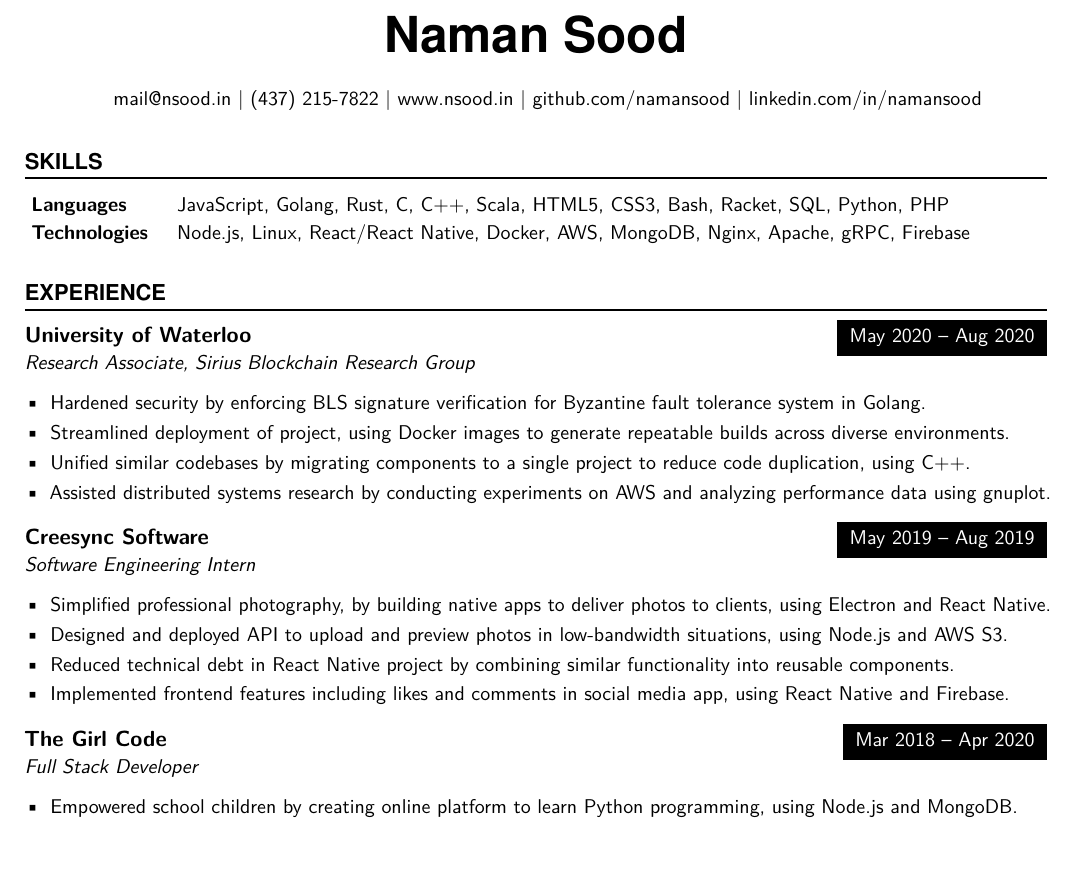
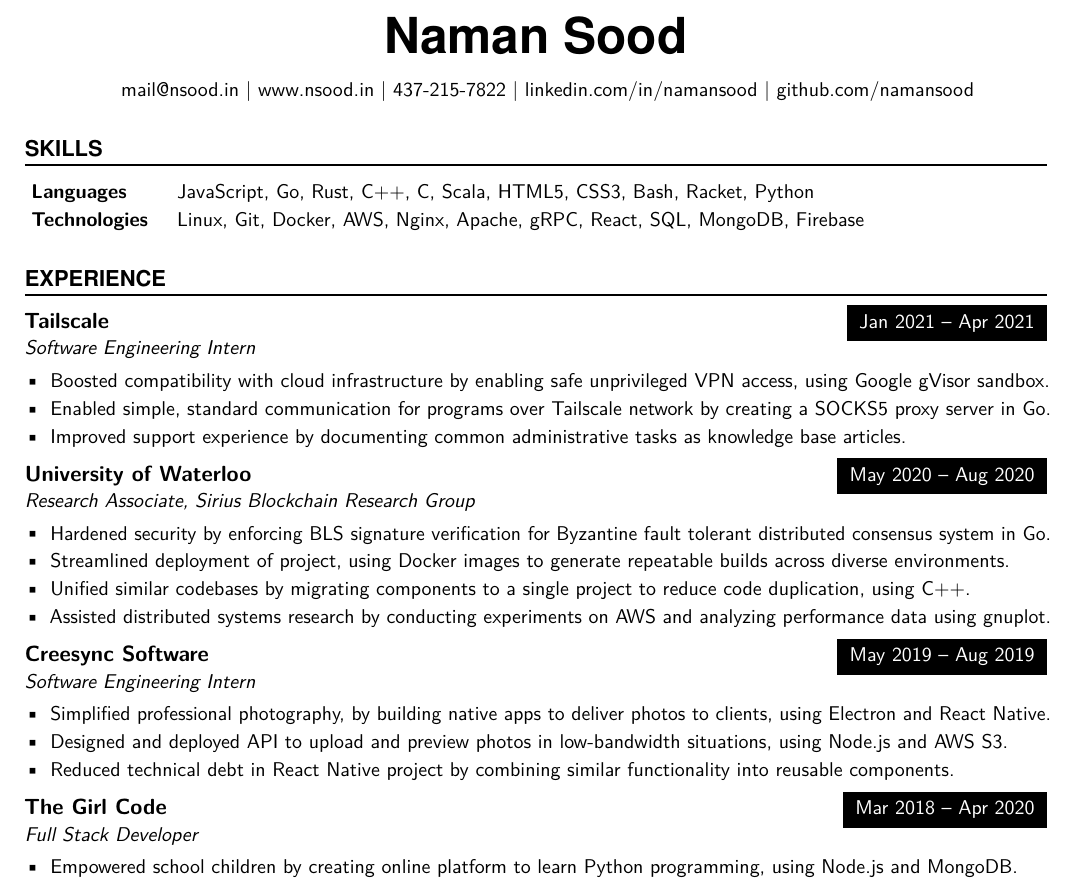
Before and after one commit to tendstofortytwo/me, a LaTeX CV (resume.tex): part of the page, cut so that both start at the same text. Compiled offline with pdfLaTeX.

Commit message:
resume: mid-tailscale update

```diff
--- a/resume.tex
+++ b/resume.tex
@@ -111,28 +111,38 @@
 %\CoopInfo{2A Computer Science | Student ID 2081{\kern 0.05em}3855}
 \vspace{1.5mm}
 {\hfill \href{mailto:mail@nsood.in}{mail@nsood.in} |
-        \href{tel:4372157822}{(437) 215-7822}\vspace{0.5mm} |
         \href{https://www.nsood.in}{www.nsood.in} |
-        \href{https://github.com/namansood}{github.com/namansood} |
-        \href{https://linkedin.com/in/namansood}{linkedin.com/in/namansood}
+        \href{tel:4372157822}{437-215-7822} |
+        \href{https://linkedin.com/in/namansood}{linkedin.com/in/namansood} |
+        \href{https://github.com/namansood}{github.com/namansood}
 \hfill}
 %%% Skills
 %%% ------------------------------------------------------------
 \NewPart{Skills}{}
 \normalsize
-\SkillsEntry{Languages}{JavaScript, Golang, Rust, C, C++, Scala, HTML5, CSS3, Bash, Racket, SQL, Python, PHP}
-\SkillsEntry{Technologies}{Node.js, Linux, React/React Native, Docker, AWS, MongoDB, Nginx, Apache, gRPC, Firebase}
+\SkillsEntry{Languages}{JavaScript, Go, Rust, C++, C, Scala, HTML5, CSS3, Bash, Racket, Python}
+\SkillsEntry{Technologies}{Linux, Git, Docker, AWS, Nginx, Apache, gRPC, React, SQL, MongoDB, Firebase}
 
 %%% Work experience
 %%% ------------------------------------------------------------
 \NewPart{Experience}{}
 \normalsize
 \WorkEntry
+{Tailscale}
+{Jan 2021 -- Apr 2021}
+{Software Engineering Intern}
+{\begin{itemize} \itemsep -1pt
+    \item Boosted compatibility with cloud infrastructure by enabling safe unprivileged VPN access, using Google gVisor sandbox.
+    \item Enabled simple, standard communication for programs over Tailscale network by creating a SOCKS5 proxy server in Go.
+    \item Improved support experience by documenting common administrative tasks as knowledge base articles.
+    \end{itemize}}
+\vspace{1mm}
+\WorkEntry
 {University of Waterloo}
 {May 2020 -- Aug 2020}
 {Research Associate, Sirius Blockchain Research Group}
 {\begin{itemize} \itemsep -1pt
-    \item Hardened security by enforcing BLS signature verification for Byzantine fault tolerance system in Golang.
+    \item Hardened security by enforcing BLS signature verification for Byzantine fault tolerant distributed consensus system in Go.
     \item Streamlined deployment of project, using Docker images to generate repeatable builds across diverse environments.
     \item Unified similar codebases by migrating components to a single project to reduce code duplication, using C++.
     \item Assisted distributed systems research by conducting experiments on AWS and analyzing performance data using gnuplot.
@@ -146,7 +156,6 @@
     \item Simplified professional photography, by building native apps to deliver photos to clients, using Electron and React Native.
     \item Designed and deployed API to upload and preview photos in low-bandwidth situations, using Node.js and AWS S3.
     \item Reduced technical debt in React Native project by combining similar functionality into reusable components.
-    \item Implemented frontend features including likes and comments in social media app, using React Native and Firebase.
     \end{itemize}}
 \vspace{1mm}
 \WorkEntry
```
Also changed, not shown: resume.pdf.
